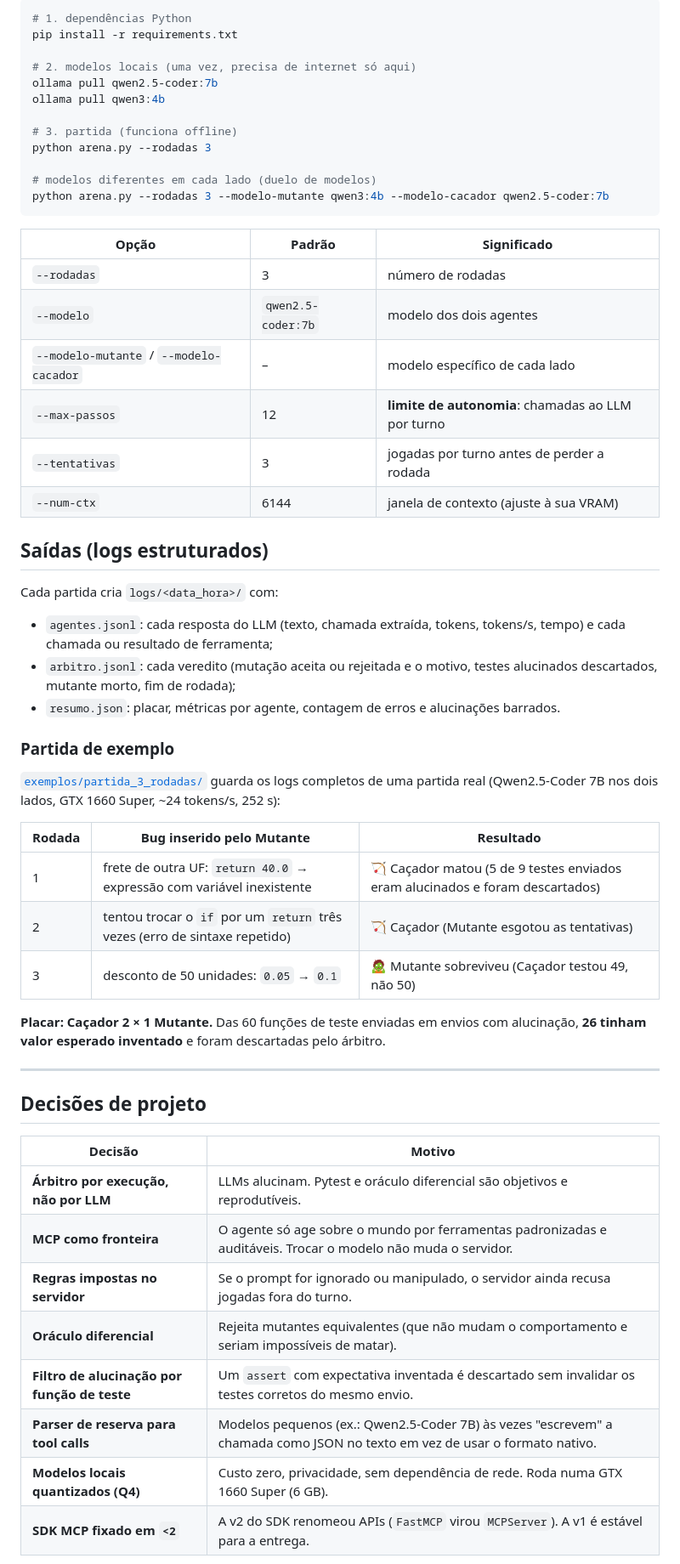
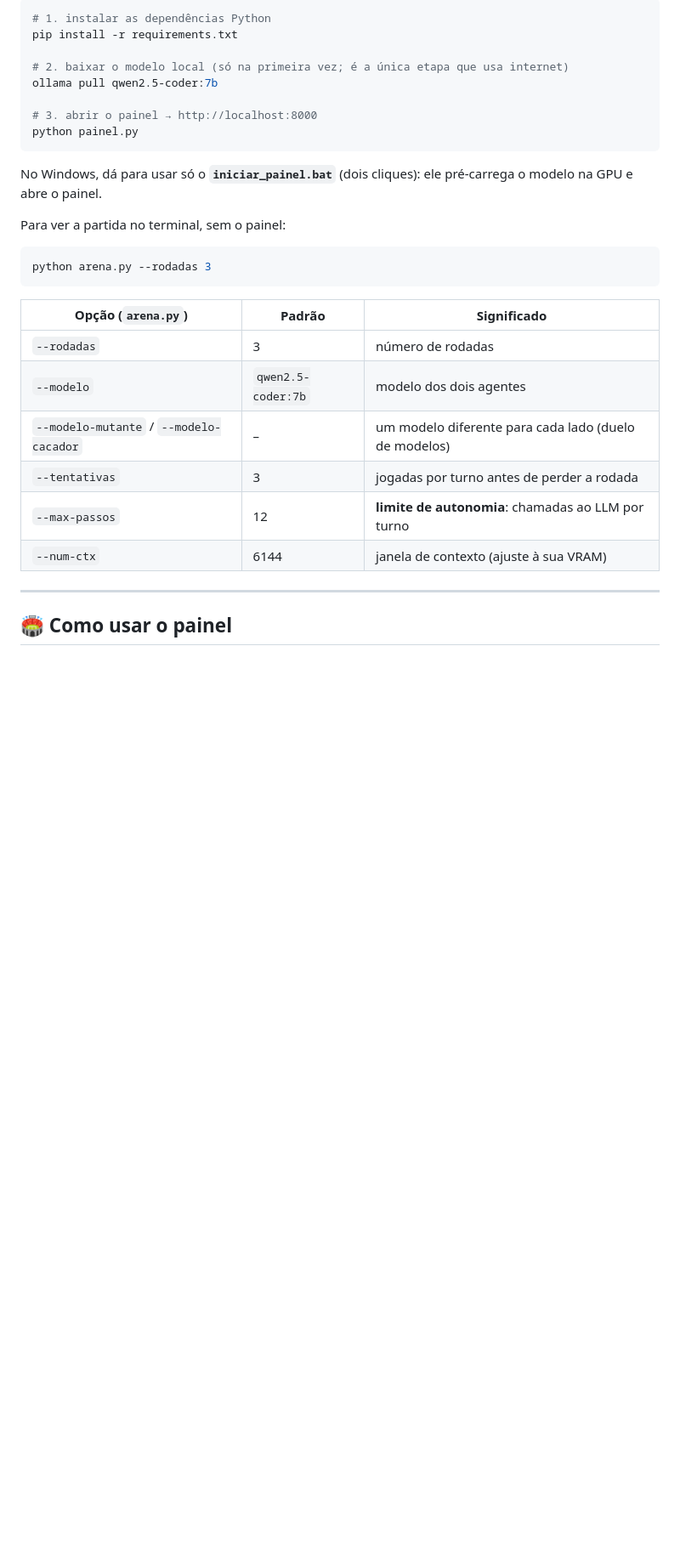
Before and after one commit to Davi-MTS/arena-mutantes, a Markdown page: README.md, the part around one of its changes. Shown at 85% size. Drawn GitHub-style; blank space fills up the shorter version.

````diff
--- a/README.md
+++ b/README.md
@@ -65,55 +32,32 @@ Tudo roda **100% local**: modelos abertos via **Ollama**, ferramentas expostas v
 ```bash
-# 1. dependências Python
+# 1. instalar as dependências Python
 pip install -r requirements.txt
 
-# 2. modelos locais (uma vez, precisa de internet só aqui)
+# 2. baixar o modelo local (só na primeira vez; é a única etapa que usa internet)
 ollama pull qwen2.5-coder:7b
-ollama pull qwen3:4b
 
-# 3. partida (funciona offline)
-python arena.py --rodadas 3
-
-# modelos diferentes em cada lado (duelo de modelos)
-python arena.py --rodadas 3 --modelo-mutante qwen3:4b --modelo-cacador qwen2.5-coder:7b
+# 3. abrir o painel → http://localhost:8000
+python painel.py
 ```
 
-| Opção | Padrão | Significado |
+No Windows, dá para usar só o **`iniciar_painel.bat`** (dois cliques): ele pré-carrega o modelo na GPU e abre o painel.
+
+Para ver a partida no terminal, sem o painel:
+
+```bash
+python arena.py --rodadas 3
+```
+
+| Opção (`arena.py`) | Padrão | Significado |
 |---|---|---|
 | `--rodadas` | 3 | número de rodadas |
 | `--modelo` | `qwen2.5-coder:7b` | modelo dos dois agentes |
-| `--modelo-mutante` / `--modelo-cacador` | – | modelo específico de cada lado |
+| `--modelo-mutante` / `--modelo-cacador` | – | um modelo diferente para cada lado (duelo de modelos) |
+| `--tentativas` | 3 | jogadas por turno antes de perder a rodada |
 | `--max-passos` | 12 | **limite de autonomia**: chamadas ao LLM por turno |
-| `--tentativas` | 3 | jogadas por turno antes de perder a rodada |
 | `--num-ctx` | 6144 | janela de contexto (ajuste à sua VRAM) |
-
-## Saídas (logs estruturados)
-Cada partida cria `logs/<data_hora>/` com:
-- `agentes.jsonl`: cada resposta do LLM (texto, chamada extraída, tokens, tokens/s, tempo) e cada chamada ou resultado de ferramenta;
-- `arbitro.jsonl`: cada veredito (mutação aceita ou rejeitada e o motivo, testes alucinados descartados, mutante morto, fim de rodada);
-- `resumo.json`: placar, métricas por agente, contagem de erros e alucinações barrados.
-
-### Partida de exemplo
-[`exemplos/partida_3_rodadas/`](exemplos/partida_3_rodadas/) guarda os logs completos de uma partida real (Qwen2.5-Coder 7B nos dois lados, GTX 1660 Super, ~24 tokens/s, 252 s):
-
-| Rodada | Bug inserido pelo Mutante | Resultado |
-|---|---|---|
-| 1 | frete de outra UF: `return 40.0` → expressão com variável inexistente | 🏹 Caçador matou (5 de 9 testes enviados eram alucinados e foram descartados) |
-| 2 | tentou trocar o `if` por um `return` três vezes (erro de sintaxe repetido) | 🏹 Caçador (Mutante esgotou as tentativas) |
-| 3 | desconto de 50 unidades: `0.05` → `0.1` | 🧟 Mutante sobreviveu (Caçador testou 49, não 50) |
-
-**Placar: Caçador 2 × 1 Mutante.** Das 60 funções de teste enviadas em envios com alucinação, **26 tinham valor esperado inventado** e foram descartadas pelo árbitro.
 
 ---
 
-## Decisões de projeto
-| Decisão | Motivo |
-|---|---|
-| **Árbitro por execução, não por LLM** | LLMs alucinam. Pytest e oráculo diferencial são objetivos e reprodutíveis. |
-| **MCP como fronteira** | O agente só age sobre o mundo por ferramentas padronizadas e auditáveis. Trocar o modelo não muda o servidor. |
-| **Regras impostas no servidor** | Se o prompt for ignorado ou manipulado, o servidor ainda recusa jogadas fora do turno. |
-| **Oráculo diferencial** | Rejeita mutantes equivalentes (que não mudam o comportamento e seriam impossíveis de matar). |
-| **Filtro de alucinação por função de teste** | Um `assert` com expectativa inventada é descartado sem invalidar os testes corretos do mesmo envio. |
-| **Parser de reserva para tool calls** | Modelos pequenos (ex.: Qwen2.5-Coder 7B) às vezes "escrevem" a chamada como JSON no texto em vez de usar o formato nativo. |
-| **Modelos locais quantizados (Q4)** | Custo zero, privacidade, sem dependência de rede. Roda numa GTX 1660 Super (6 GB). |
-| **SDK MCP fixado em `<2`** | A v2 do SDK renomeou APIs (`FastMCP` virou `MCPServer`). A v1 é estável para a entrega. |
+## 🏟️ Como usar o painel
 
````
Also changed, not shown: other parts of README.md (+115 -74 lines), docs/arquitetura.md (added, +125 -0 lines), docs/decisoes-e-licoes.md (added, +50 -0 lines), docs/roteiro-apresentacao.md (added, +27 -0 lines), docs/seguranca.md (added, +44 -0 lines), docs/img/painel-bug-inserido.jpg (added), docs/img/painel-como-funciona.jpg (added), docs/img/painel-filtro-alucinacao.jpg (added), docs/img/painel-inicio.jpg (added), docs/img/painel-tela-final.jpg (added), 10 other files.
